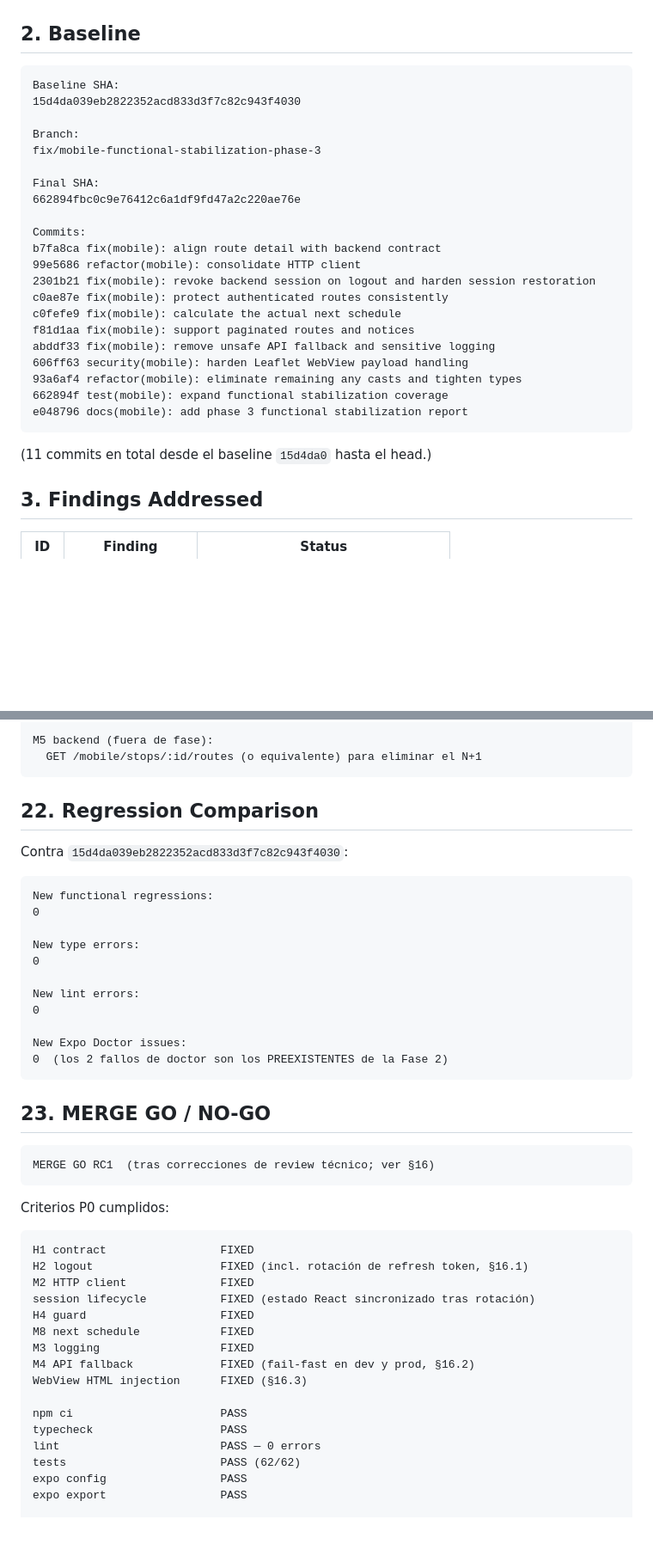
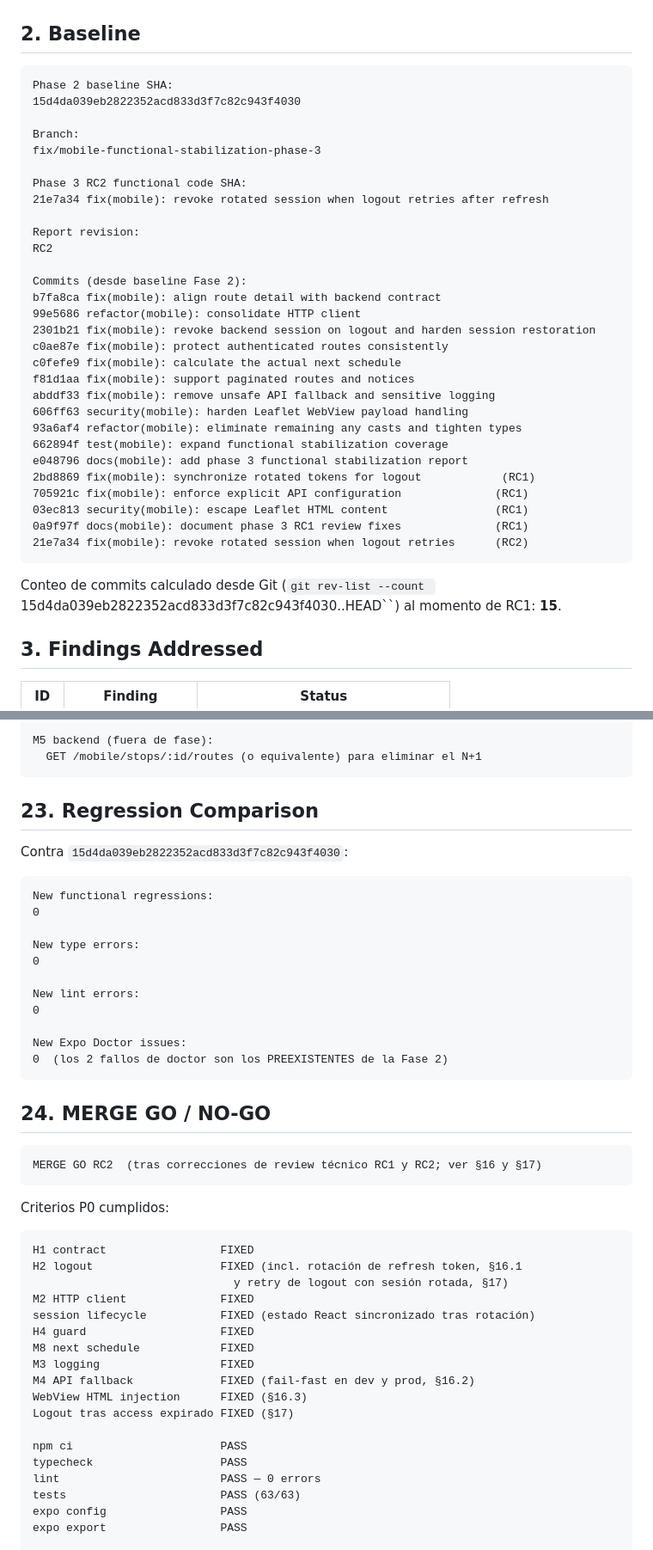
Before and after one commit to C4rlos-Mor4n/ups-expresos, a Markdown page: docs/MOBILE_PHASE_3_FUNCTIONAL_STABILIZATION_REPORT.md, 2 parts joined by grey strips. Shown at 86% size. Rendered like a GitHub page; blank space fills up the shorter version.

````diff
--- a/docs/MOBILE_PHASE_3_FUNCTIONAL_STABILIZATION_REPORT.md
+++ b/docs/MOBILE_PHASE_3_FUNCTIONAL_STABILIZATION_REPORT.md
@@ -12,16 +12,19 @@ Ready for Phase 4:           GO
 ## 2. Baseline
 
 ```text
-Baseline SHA:
+Phase 2 baseline SHA:
 15d4da039eb2822352acd833d3f7c82c943f4030
 
 Branch:
 fix/mobile-functional-stabilization-phase-3
 
-Final SHA:
-662894fbc0c9e76412c6a1df9fd47a2c220ae76e
+Phase 3 RC2 functional code SHA:
+21e7a34 fix(mobile): revoke rotated session when logout retries after refresh
 
-Commits:
+Report revision:
+RC2
+
+Commits (desde baseline Fase 2):
 b7fa8ca fix(mobile): align route detail with backend contract
 99e5686 refactor(mobile): consolidate HTTP client
 2301b21 fix(mobile): revoke backend session on logout and harden session restoration
@@ -33,9 +36,15 @@ abddf33 fix(mobile): remove unsafe API fallback and sensitive logging
 93a6af4 refactor(mobile): eliminate remaining any casts and tighten types
 662894f test(mobile): expand functional stabilization coverage
 e048796 docs(mobile): add phase 3 functional stabilization report
+2bd8869 fix(mobile): synchronize rotated tokens for logout            (RC1)
+705921c fix(mobile): enforce explicit API configuration              (RC1)
+03ec813 security(mobile): escape Leaflet HTML content                (RC1)
+0a9f97f docs(mobile): document phase 3 RC1 review fixes              (RC1)
+21e7a34 fix(mobile): revoke rotated session when logout retries      (RC2)
 ```
 
-(11 commits en total desde el baseline `15d4da0` hasta el head.)
+Conteo de commits calculado desde Git (`git rev-list --count
+`15d4da039eb2822352acd833d3f7c82c943f4030..HEAD``) al momento de RC1: **15**.
 
 ## 3. Findings Addressed
 
@@ -442,7 +530,7 @@ M5 backend (fuera de fase):
   GET /mobile/stops/:id/routes (o equivalente) para eliminar el N+1
 ```
 
-## 22. Regression Comparison
+## 23. Regression Comparison
 
 Contra `15d4da039eb2822352acd833d3f7c82c943f4030`:
 
@@ -460,17 +548,18 @@ New Expo Doctor issues:
 0  (los 2 fallos de doctor son los PREEXISTENTES de la Fase 2)
 ```
 
-## 23. MERGE GO / NO-GO
+## 24. MERGE GO / NO-GO
 
 ```text
-MERGE GO RC1  (tras correcciones de review técnico; ver §16)
+MERGE GO RC2  (tras correcciones de review técnico RC1 y RC2; ver §16 y §17)
 ```
 
 Criterios P0 cumplidos:
 
 ```text
 H1 contract                 FIXED
-H2 logout                   FIXED (incl. rotación de refresh token, §16.1)
+H2 logout                   FIXED (incl. rotación de refresh token, §16.1
+                              y retry de logout con sesión rotada, §17)
 M2 HTTP client              FIXED
 session lifecycle           FIXED (estado React sincronizado tras rotación)
 H4 guard                    FIXED
@@ -478,11 +567,12 @@ M8 next schedule            FIXED
 M3 logging                  FIXED
 M4 API fallback             FIXED (fail-fast en dev y prod, §16.2)
 WebView HTML injection      FIXED (§16.3)
+Logout tras access expirado FIXED (§17)
 
 npm ci                      PASS
 typecheck                   PASS
 lint                        PASS — 0 errors
-tests                       PASS (62/62)
+tests                       PASS (63/63)
 expo config                 PASS
 expo export                 PASS
 
````
Also changed, not shown: other parts of docs/MOBILE_PHASE_3_FUNCTIONAL_STABILIZATION_REPORT.md (+88 -9 lines).
